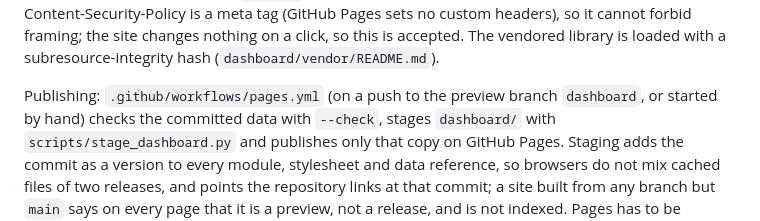
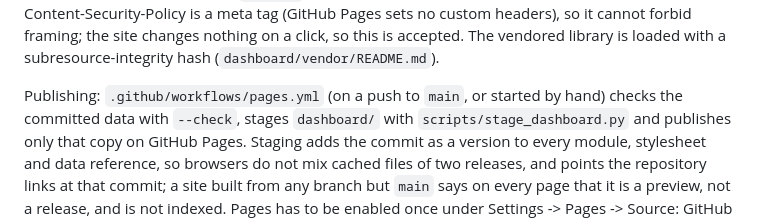
Before and after one commit to openbcl/hasenheide1-reproduction, a Markdown page: README.md, the part around the change. Drawn GitHub-style.

Commit message:
README: the dashboard is published on a push to main (since v1.0.0), no longer from the preview branch dashboard

```diff
--- a/README.md
+++ b/README.md
@@ -335,7 +335,7 @@ servers (Plotly is vendored in `dashboard/vendor/`, MIT licence); it does not wo
 (GitHub Pages sets no custom headers), so it cannot forbid framing; the site changes nothing on a click, so this is
 accepted. The vendored library is loaded with a subresource-integrity hash (`dashboard/vendor/README.md`).
 
-Publishing: `.github/workflows/pages.yml` (on a push to the preview branch `dashboard`, or started by hand)
+Publishing: `.github/workflows/pages.yml` (on a push to `main`, or started by hand)
 checks the committed data with `--check`, stages `dashboard/` with `scripts/stage_dashboard.py` and publishes only
 that copy on GitHub Pages. Staging adds the commit as a version to every module, stylesheet and data reference, so
 browsers do not mix cached files of two releases, and points the repository links at that commit; a site built
```
